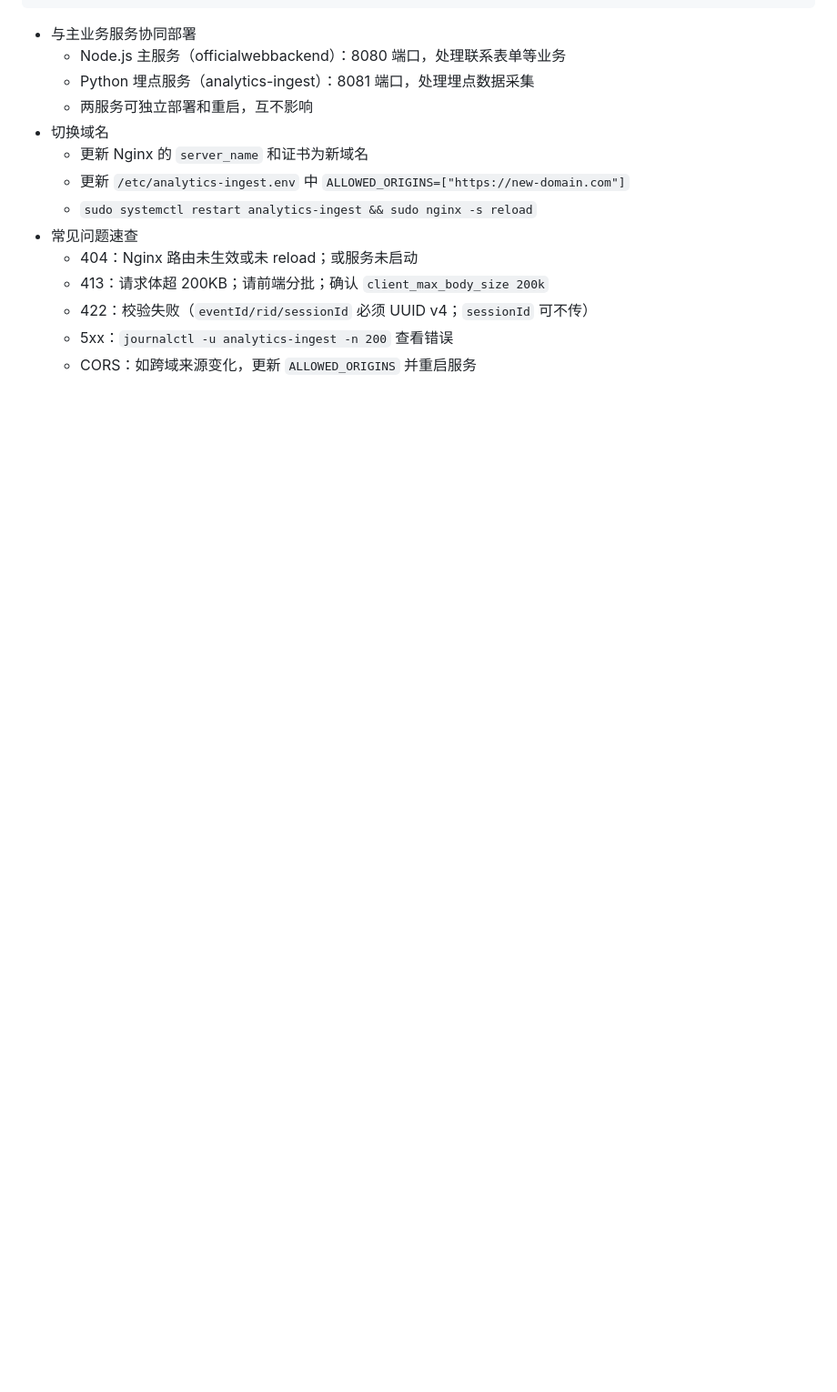
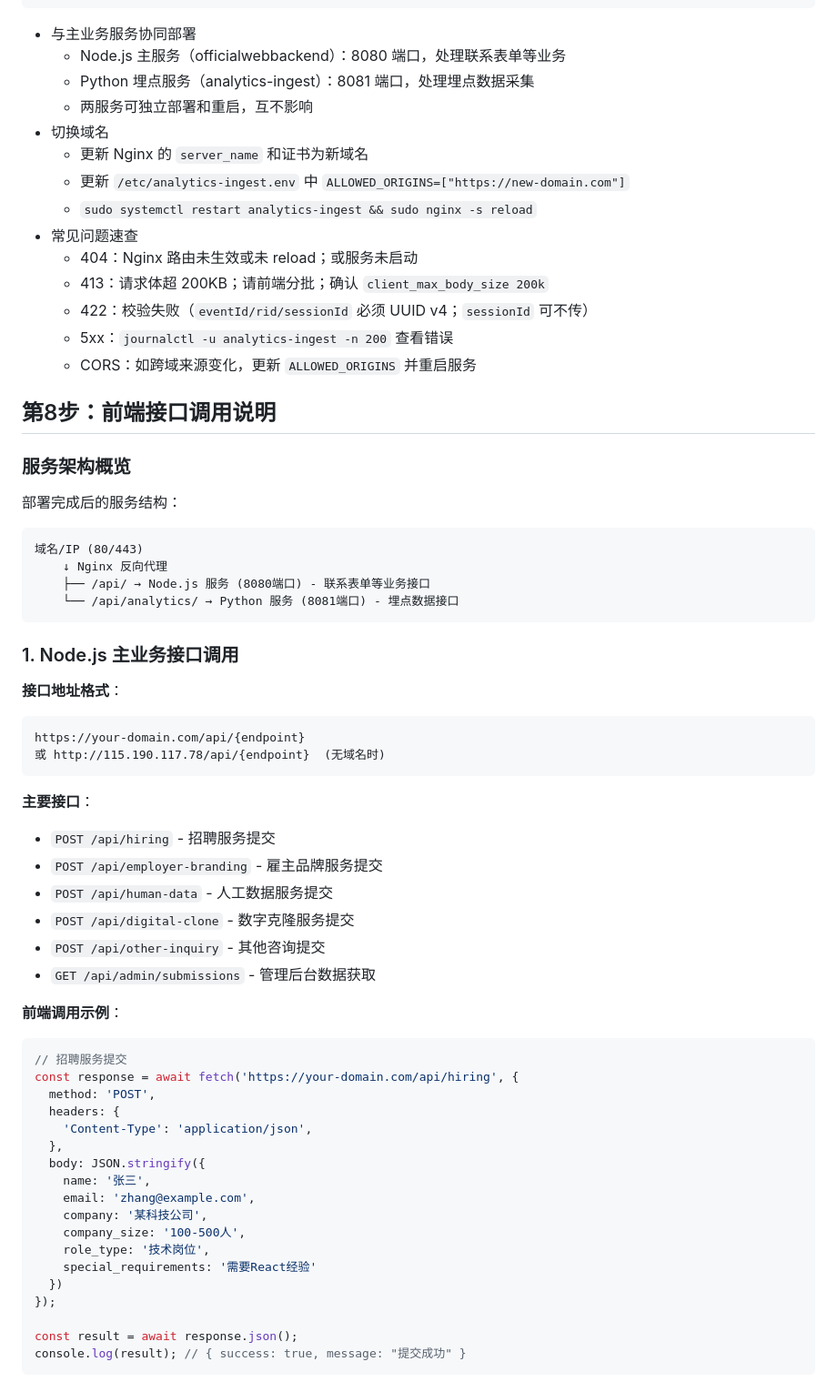
Before and after one commit to Nono814/contact-us-backend, a Markdown page: 埋点采集服务-传统部署（无Docker）操作手册.md, the part around one of its changes. Shown at 91% size. GitHub-like rendering; blank space fills up the shorter version.

````diff
--- a/埋点采集服务-传统部署（无Docker）操作手册.md
+++ b/埋点采集服务-传统部署（无Docker）操作手册.md
@@ -255,3 +255,53 @@ sudo systemctl restart analytics-ingest
   - 422：校验失败（`eventId/rid/sessionId` 必须 UUID v4；`sessionId` 可不传）
   - 5xx：`journalctl -u analytics-ingest -n 200` 查看错误
   - CORS：如跨域来源变化，更新 `ALLOWED_ORIGINS` 并重启服务
+
+## 第8步：前端接口调用说明
+
+### 服务架构概览
+部署完成后的服务结构：
+```
+域名/IP (80/443)
+    ↓ Nginx 反向代理
+    ├── /api/ → Node.js 服务 (8080端口) - 联系表单等业务接口
+    └── /api/analytics/ → Python 服务 (8081端口) - 埋点数据接口
+```
+
+### 1. Node.js 主业务接口调用
+
+**接口地址格式**：
+```
+https://your-domain.com/api/{endpoint}
+或 http://115.190.117.78/api/{endpoint}  (无域名时)
+```
+
+**主要接口**：
+- `POST /api/hiring` - 招聘服务提交
+- `POST /api/employer-branding` - 雇主品牌服务提交
+- `POST /api/human-data` - 人工数据服务提交
+- `POST /api/digital-clone` - 数字克隆服务提交
+- `POST /api/other-inquiry` - 其他咨询提交
+- `GET /api/admin/submissions` - 管理后台数据获取
+
+**前端调用示例**：
+```javascript
+// 招聘服务提交
+const response = await fetch('https://your-domain.com/api/hiring', {
+  method: 'POST',
+  headers: {
+    'Content-Type': 'application/json',
+  },
+  body: JSON.stringify({
+    name: '张三',
+    email: 'zhang@example.com',
+    company: '某科技公司',
+    company_size: '100-500人',
+    role_type: '技术岗位',
+    special_requirements: '需要React经验'
+  })
+});
+
+const result = await response.json();
+console.log(result); // { success: true, message: "提交成功" }
+```
+
````
Also changed, not shown: other parts of 埋点采集服务-传统部署（无Docker）操作手册.md (+162 -0 lines).
